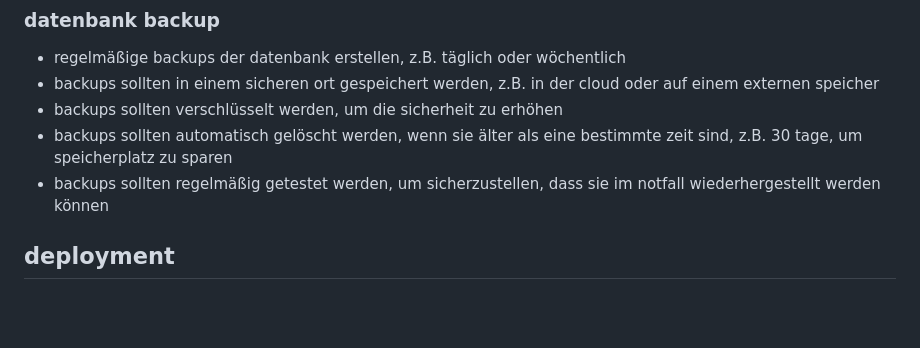
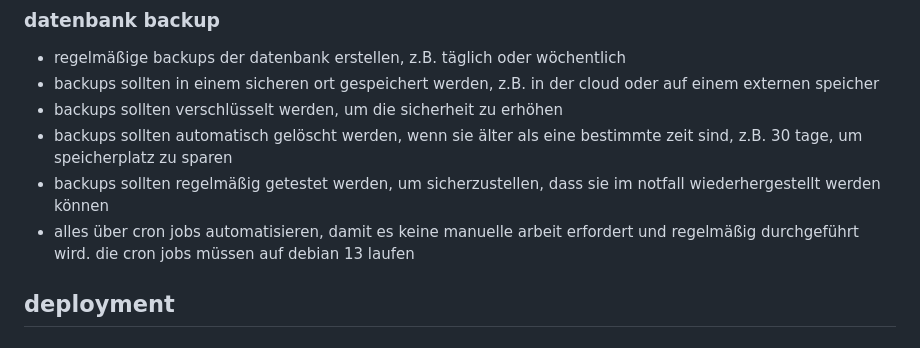
Before and after one commit to ljunker/captains-log, a Markdown page: ideas.md, the part around the change. GitHub-like rendering; blank space fills up the shorter version.

Commit message:
[skip ci] ideen aufgeschrieben

```diff
--- a/ideas.md
+++ b/ideas.md
@@ -17,6 +17,7 @@
 - backups sollten verschlüsselt werden, um die sicherheit zu erhöhen
 - backups sollten automatisch gelöscht werden, wenn sie älter als eine bestimmte zeit sind, z.B. 30 tage, um speicherplatz zu sparen
 - backups sollten regelmäßig getestet werden, um sicherzustellen, dass sie im notfall wiederhergestellt werden können
+- alles über cron jobs automatisieren, damit es keine manuelle arbeit erfordert und regelmäßig durchgeführt wird. die cron jobs müssen auf debian 13 laufen
 
 ## deployment
 
```
